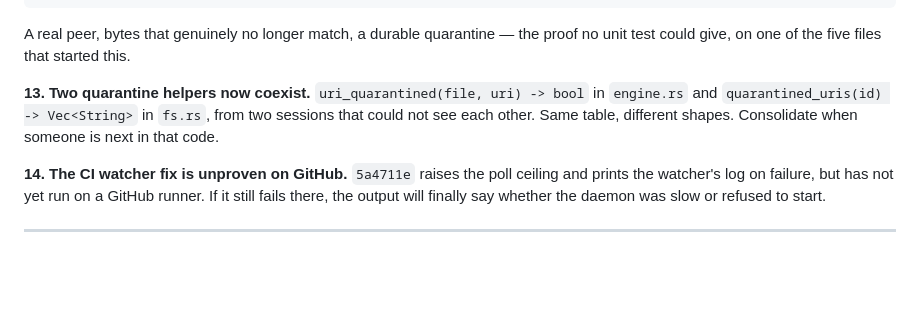
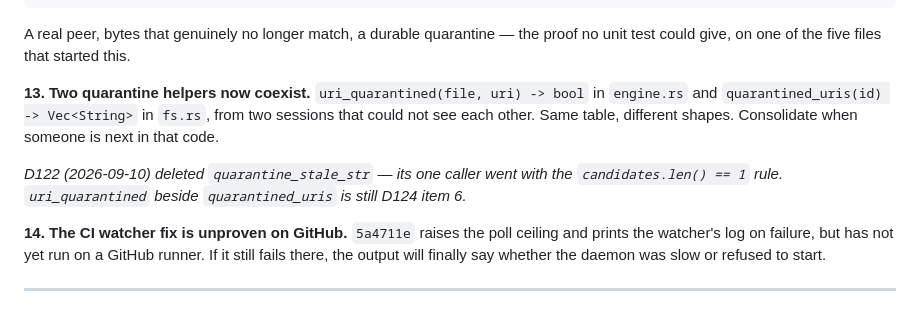
Before and after one commit to christcb03/phrasevault, a Markdown page: docs/24-fleet-review-and-re-genesis.md, the part around the change. Rendered like a GitHub page; blank space fills up the shorter version.

```diff
--- a/docs/24-fleet-review-and-re-genesis.md
+++ b/docs/24-fleet-review-and-re-genesis.md
@@ -853,6 +853,10 @@ in `engine.rs` and `quarantined_uris(id) -> Vec<String>` in `fs.rs`, from two
 sessions that could not see each other. Same table, different shapes. Consolidate
 when someone is next in that code.
 
+*D122 (2026-09-10) deleted `quarantine_stale_str` — its one caller went with the
+`candidates.len() == 1` rule. `uri_quarantined` beside `quarantined_uris` is
+still D124 item 6.*
+
 **14. The CI watcher fix is unproven on GitHub.** `5a4711e` raises the poll
 ceiling and prints the watcher's log on failure, but has not yet run on a GitHub
 runner. If it still fails there, the output will finally say whether the daemon
```
Also changed, not shown: docs/27-d102-external-review-response.md (+10 -6 lines).
